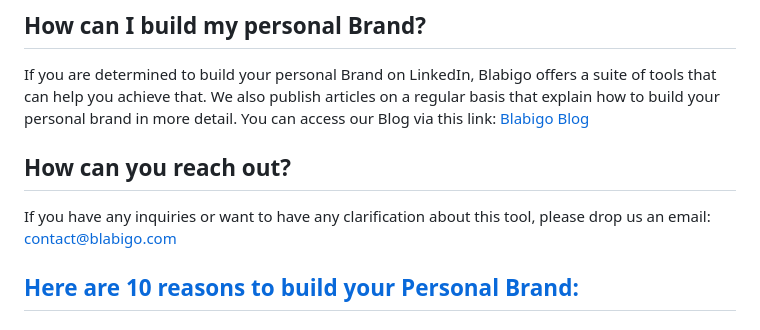
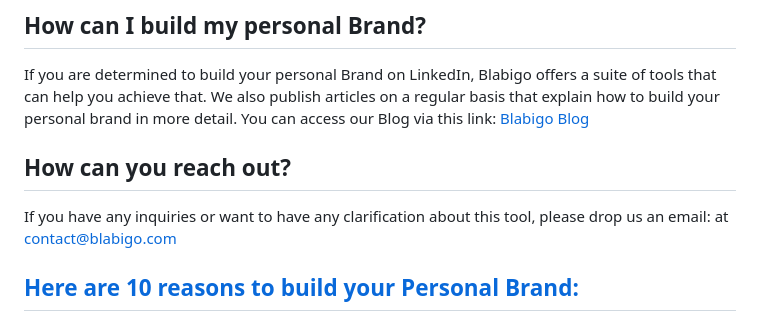
Before and after one commit to nabizi/linkedin-post-formatter, a Markdown page: README.md, the part around the change printed below. Rendered like a GitHub page.

```diff
--- a/README.md
+++ b/README.md
@@ -36,6 +36,6 @@ You can access our Blog via this link: [Blabigo Blog](https://blog.blabigo.com/l
 
 ## How can you reach out?
-If you have any inquiries or want to have any clarification about this tool, please drop us an email: contact@blabigo.com
+If you have any inquiries or want to have any clarification about this tool, please drop us an email: at contact@blabigo.com
 
 ## [Here are 10 reasons to build your Personal Brand:](https://blog.blabigo.com/why-does-optimizing-my-linkedin-profile-truly-matter)
 
```
Also changed, not shown: other parts of README.md (+1 -1 lines).
